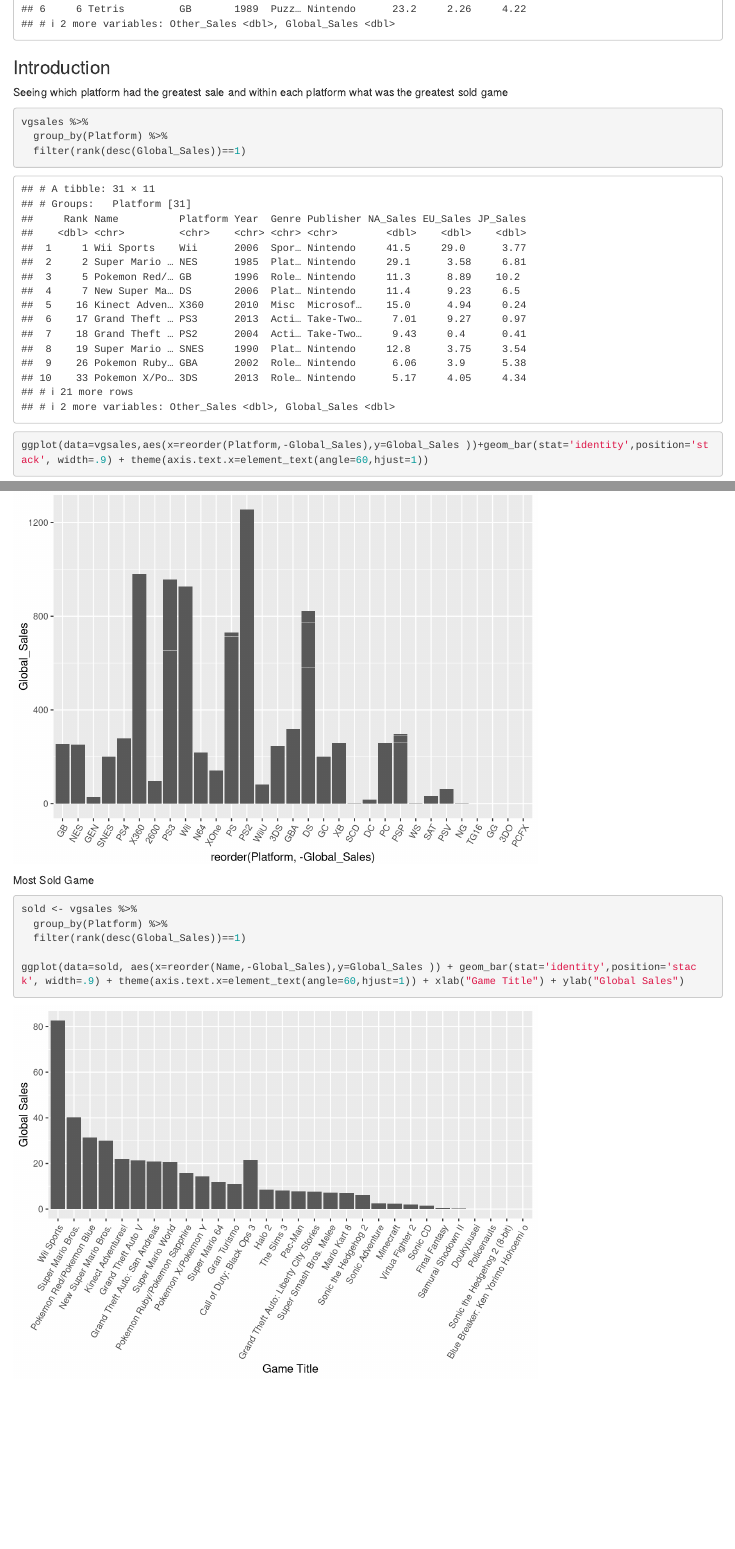
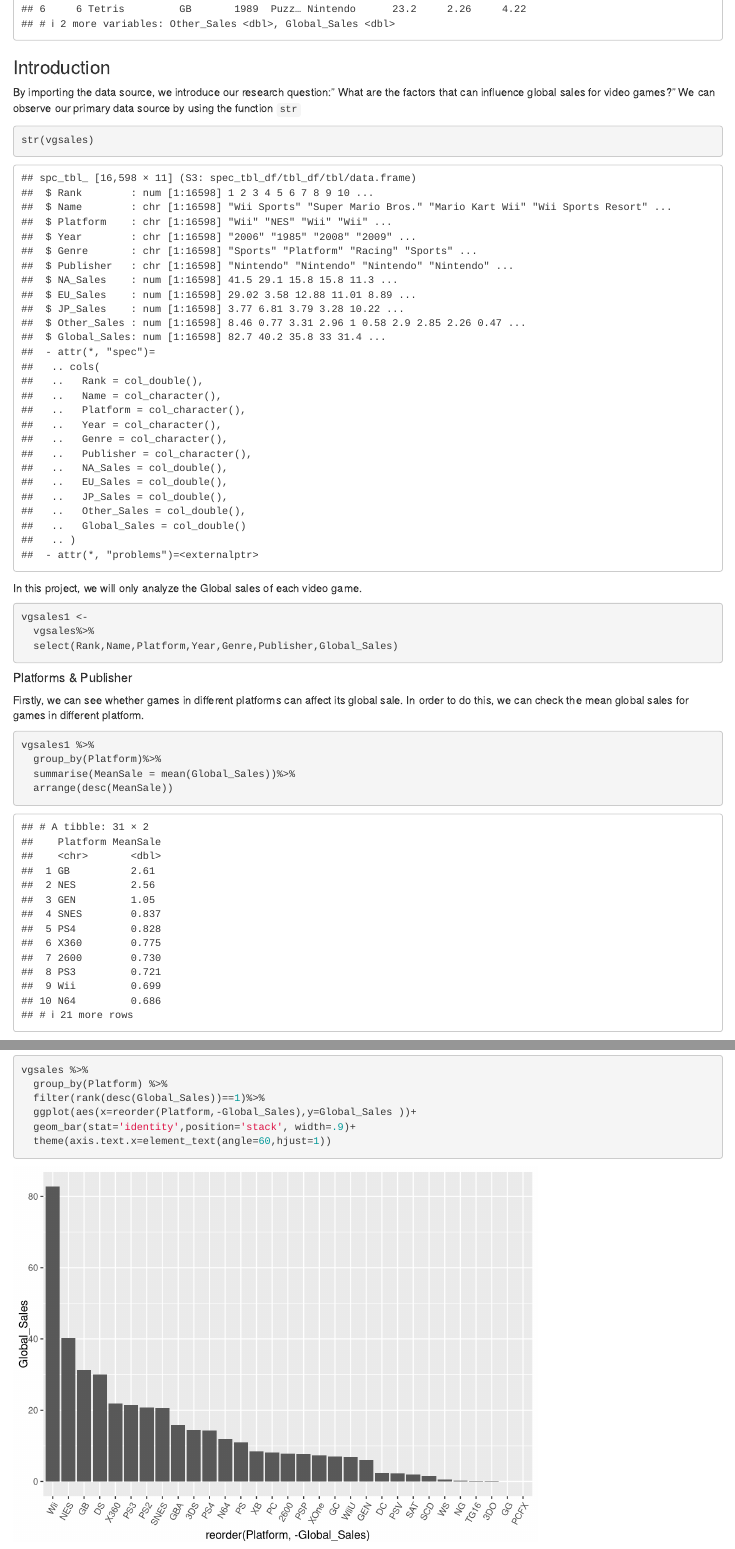
Before and after one commit to ZinuoJia/STAT184-sec001-Jia-Kim, an R Markdown document (STAT184-sec001-Jia-Kim.Rmd): the page in a window 1100 px wide, from 1730 px down, and a second part further down, joined at a grey line. Rendered offline with R 4.5, knitr and Pandoc, with nearby package versions; some code elsewhere in the file could not run offline.

Commit message:
update some instruction and steps

````diff
--- a/STAT184-sec001-Jia-Kim.Rmd
+++ b/STAT184-sec001-Jia-Kim.Rmd
@@ -39,3 +39,22 @@ head(vgsales)
 ```
 
 ### Introduction
+By importing the data source, we introduce our research question:" What are the factors that can influence global sales for video games?"
+We can observe our primary data source by using the function `str`
+```{r}
+str(vgsales)
+```
+In this project, we will only analyze the Global sales of each video game.
+```{r}
+vgsales1 <-
+  vgsales%>%
+  select(Rank,Name,Platform,Year,Genre,Publisher,Global_Sales)
+```
+
+##### Platforms & Publisher
+Firstly, we can see whether games in different platforms can affect its global sale. In order to do this, we can check the mean global sales for games in different platform.
+```{r}
+vgsales1 %>%
+  group_by(Platform)%>%
+  summarise(MeanSale = mean(Global_Sales))%>%
+  arrange(desc(MeanSale))
@@ -43,15 +89,14 @@ Seeing which platform had the greatest sale and within each platform what was th
 ```{r}
 vgsales %>%
   group_by(Platform) %>%
-  filter(rank(desc(Global_Sales))==1)
-ggplot(data=vgsales,aes(x=reorder(Platform,-Global_Sales),y=Global_Sales ))+geom_bar(stat='identity',position='stack', width=.9) + theme(axis.text.x=element_text(angle=60,hjust=1))
+  filter(rank(desc(Global_Sales))==1)%>%
+  ggplot(aes(x=reorder(Platform,-Global_Sales),y=Global_Sales ))+
+  geom_bar(stat='identity',position='stack', width=.9)+
+  theme(axis.text.x=element_text(angle=60,hjust=1))
 ```
 
 
 Most Sold Game
 ```{r}
-sold <- vgsales %>%
+  vgsales %>%
   group_by(Platform) %>%
-  filter(rank(desc(Global_Sales))==1)
-
-ggplot(data=sold, aes(x=reorder(Name,-Global_Sales),y=Global_Sales )) + geom_bar(stat='identity',position='stack', width=.9) + theme(axis.text.x=element_text(angle=60,hjust=1)) + xlab("Game Title") + ylab("Global Sales")
````
Also changed, not shown: README.md, STAT184-sec001-Jia-Kim.nb.html, STAT184-sec001-Jia-Kim.Rmd (33 more changed lines).
